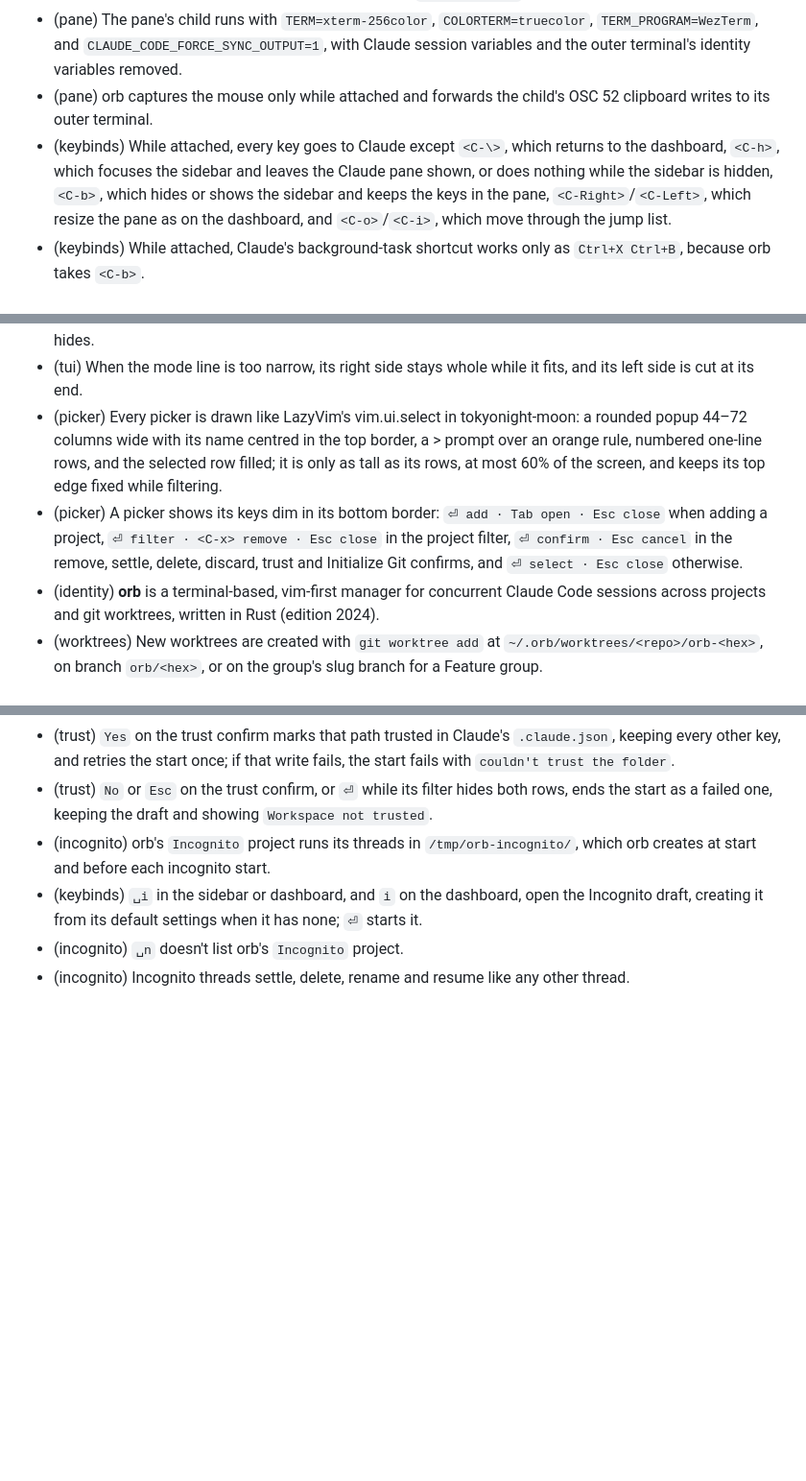
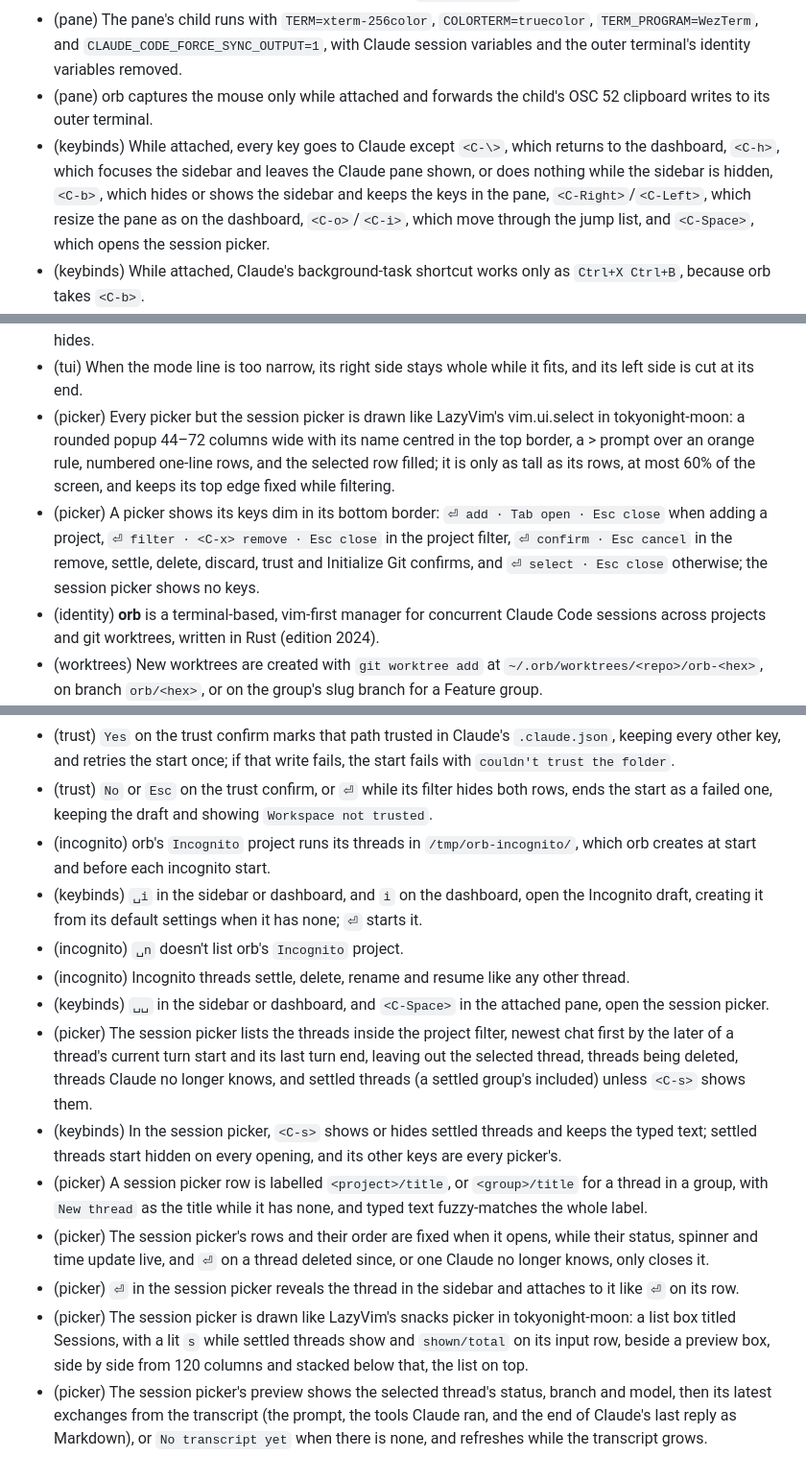
Before and after one commit to felixpherry/orb, a Markdown page: .agents/RECORD.md, 3 parts joined by grey strips. Shown at 96% size. Rendered like a GitHub page; blank space fills up the shorter version.

Commit message:
SESSION PICKER Verification: write the session picker Record updates (amend the attached-keys, select-look and picker-keys entries, add the eight session picker entries) and mark the roadmap group written, holding back the (jumps) amend because a pick records its jump even onto the row the last <C-o>/<C-i> landed on

```diff
--- a/.agents/RECORD.md
+++ b/.agents/RECORD.md
@@ -38,7 +38,7 @@ Entries are added or amended **only with human approval**.
 - (pane) While attached, keys, paste, mouse, and focus events are encoded for the child's current terminal modes and written straight to the PTY, bypassing the `IntentHandler`.
 - (pane) The pane's child runs with `TERM=xterm-256color`, `COLORTERM=truecolor`, `TERM_PROGRAM=WezTerm`, and `CLAUDE_CODE_FORCE_SYNC_OUTPUT=1`, with Claude session variables and the outer terminal's identity variables removed.
 - (pane) orb captures the mouse only while attached and forwards the child's OSC 52 clipboard writes to its outer terminal.
-- (keybinds) While attached, every key goes to Claude except `<C-\>`, which returns to the dashboard, `<C-h>`, which focuses the sidebar and leaves the Claude pane shown, or does nothing while the sidebar is hidden, `<C-b>`, which hides or shows the sidebar and keeps the keys in the pane, `<C-Right>`/`<C-Left>`, which resize the pane as on the dashboard, and `<C-o>`/`<C-i>`, which move through the jump list.
+- (keybinds) While attached, every key goes to Claude except `<C-\>`, which returns to the dashboard, `<C-h>`, which focuses the sidebar and leaves the Claude pane shown, or does nothing while the sidebar is hidden, `<C-b>`, which hides or shows the sidebar and keeps the keys in the pane, `<C-Right>`/`<C-Left>`, which resize the pane as on the dashboard, `<C-o>`/`<C-i>`, which move through the jump list, and `<C-Space>`, which opens the session picker.
 - (keybinds) While attached, Claude's background-task shortcut works only as `Ctrl+X Ctrl+B`, because orb takes `<C-b>`.
 - (identity) orb supports Claude Code as its only provider.
 - (arch) User input flows through a `Keymap` that produces an `Intent`; the `IntentHandler` mutates `AppState` synchronously and returns commands.
@@ -72,8 +72,8 @@ Entries are added or amended **only with human approval**.
 - (tui) The mode line is drawn like LazyVim's lualine in tokyonight-moon: the mode in a block of its colour, the selected thread's or draft's branch and project (`<project>/<group>` in a group), and the latest error in red on the left; `N running`, `fetching origin/<base>…` while Start fetches, or `starting session…` with a spinner, the approval and input counts, the selected row's `at/shown` position, and the local time on the right.
 - (tui) The mode line's running, approval and input counts include every thread, even ones the project filter hides.
 - (tui) When the mode line is too narrow, its right side stays whole while it fits, and its left side is cut at its end.
-- (picker) Every picker is drawn like LazyVim's vim.ui.select in tokyonight-moon: a rounded popup 44–72 columns wide with its name centred in the top border, a > prompt over an orange rule, numbered one-line rows, and the selected row filled; it is only as tall as its rows, at most 60% of the screen, and keeps its top edge fixed while filtering.
-- (picker) A picker shows its keys dim in its bottom border: `⏎ add · Tab open · Esc close` when adding a project, `⏎ filter · <C-x> remove · Esc close` in the project filter, `⏎ confirm · Esc cancel` in the remove, settle, delete, discard, trust and Initialize Git confirms, and `⏎ select · Esc close` otherwise.
+- (picker) Every picker but the session picker is drawn like LazyVim's vim.ui.select in tokyonight-moon: a rounded popup 44–72 columns wide with its name centred in the top border, a > prompt over an orange rule, numbered one-line rows, and the selected row filled; it is only as tall as its rows, at most 60% of the screen, and keeps its top edge fixed while filtering.
+- (picker) A picker shows its keys dim in its bottom border: `⏎ add · Tab open · Esc close` when adding a project, `⏎ filter · <C-x> remove · Esc close` in the project filter, `⏎ confirm · Esc cancel` in the remove, settle, delete, discard, trust and Initialize Git confirms, and `⏎ select · Esc close` otherwise; the session picker shows no keys.
 - (identity) **orb** is a terminal-based, vim-first manager for concurrent Claude Code sessions across projects and git worktrees, written in Rust (edition 2024).
 - (worktrees) New worktrees are created with `git worktree add` at `~/.orb/worktrees/<repo>/orb-<hex>`, on branch `orb/<hex>`, or on the group's slug branch for a Feature group.
 - (worktrees) A new worktree starts from its draft's base branch (the default branch for `␣w` and for a Feature group) fetched from `origin`, or from the local branch when there is no `origin` or the branch isn't on it; a failed fetch fails the start.
@@ -180,3 +180,11 @@ Entries are added or amended **only with human approval**.
 - (keybinds) `␣i` in the sidebar or dashboard, and `i` on the dashboard, open the Incognito draft, creating it from its default settings when it has none; `⏎` starts it.
 - (incognito) `␣n` doesn't list orb's `Incognito` project.
 - (incognito) Incognito threads settle, delete, rename and resume like any other thread.
+- (keybinds) `␣␣` in the sidebar or dashboard, and `<C-Space>` in the attached pane, open the session picker.
+- (picker) The session picker lists the threads inside the project filter, newest chat first by the later of a thread's current turn start and its last turn end, leaving out the selected thread, threads being deleted, threads Claude no longer knows, and settled threads (a settled group's included) unless `<C-s>` shows them.
+- (keybinds) In the session picker, `<C-s>` shows or hides settled threads and keeps the typed text; settled threads start hidden on every opening, and its other keys are every picker's.
+- (picker) A session picker row is labelled `<project>/title`, or `<group>/title` for a thread in a group, with `New thread` as the title while it has none, and typed text fuzzy-matches the whole label.
+- (picker) The session picker's rows and their order are fixed when it opens, while their status, spinner and time update live, and `⏎` on a thread deleted since, or one Claude no longer knows, only closes it.
+- (picker) `⏎` in the session picker reveals the thread in the sidebar and attaches to it like `⏎` on its row.
+- (picker) The session picker is drawn like LazyVim's snacks picker in tokyonight-moon: a list box titled Sessions, with a lit `s` while settled threads show and `shown/total` on its input row, beside a preview box, side by side from 120 columns and stacked below that, the list on top.
+- (picker) The session picker's preview shows the selected thread's status, branch and model, then its latest exchanges from the transcript (the prompt, the tools Claude ran, and the end of Claude's last reply as Markdown), or `No transcript yet` when there is none, and refreshes while the transcript grows.
```
Also changed, not shown: docs/roadmap.md (+2 -2 lines).
